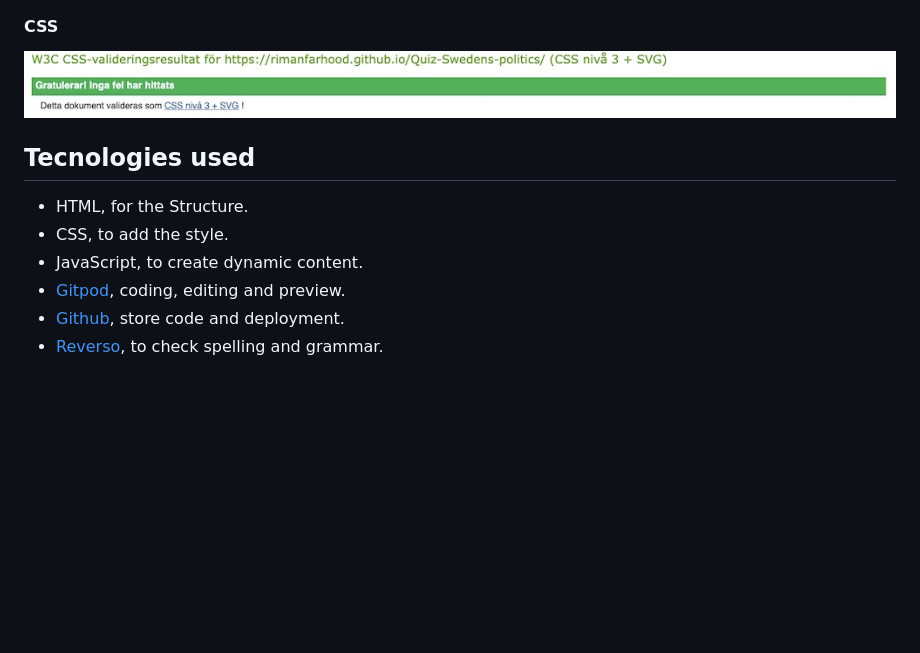
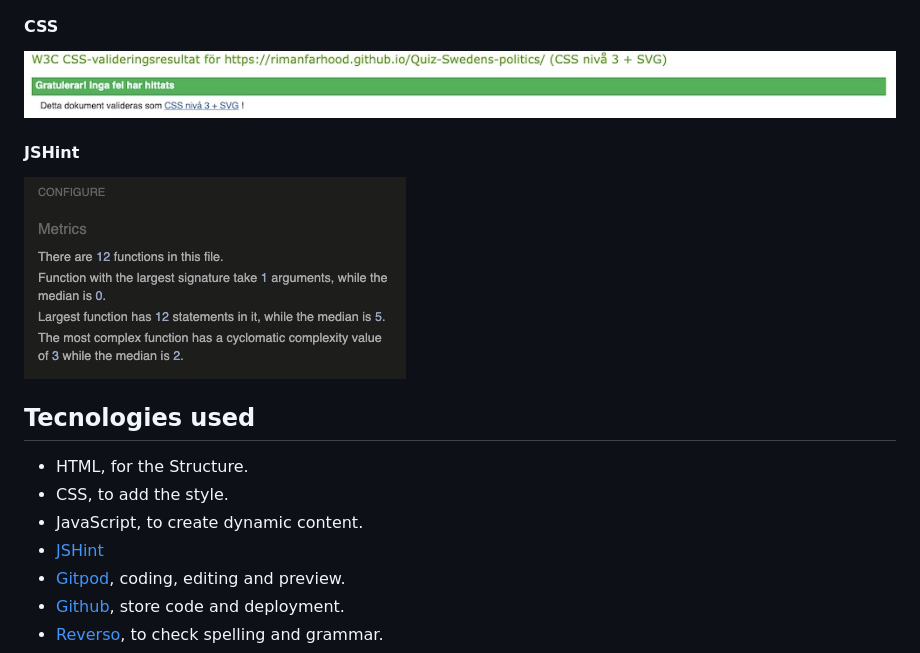
Before and after one commit to rimanfarhood/Quiz-Swedens-politics, a Markdown page: README.md, the part around the change. Drawn GitHub-style; blank space fills up the shorter version.

Commit message:
Adds Javascript validation to the Validator Testing section and link to JSHint in the Tecnologies used section to README.

```diff
--- a/README.md
+++ b/README.md
@@ -154,11 +154,16 @@ This quiz assesses your general knowledge of Swedish politics and includes 10 ea
 
 ![CSS](https://github.com/rimanfarhood/Quiz-Swedens-politics/blob/main/assets/readme/testing/w3c.jpeg)
 
+#### JSHint
+
+![JSHint](https://github.com/rimanfarhood/Quiz-Swedens-politics/blob/main/assets/readme/testing/jshint.jpeg)
+
 ## Tecnologies used
 
   * HTML, for the Structure.
   * CSS, to add the style.
   * JavaScript, to create dynamic content.
+  * [JSHint](https://jshint.com/)
   * [Gitpod](https://www.gitpod.io/), coding, editing and preview.
   * [Github](https://github.com), store code and deployment.
   * [Reverso](https://www.reverso.net/spell-checker/english-spelling-grammar/), to check spelling and grammar.
```
